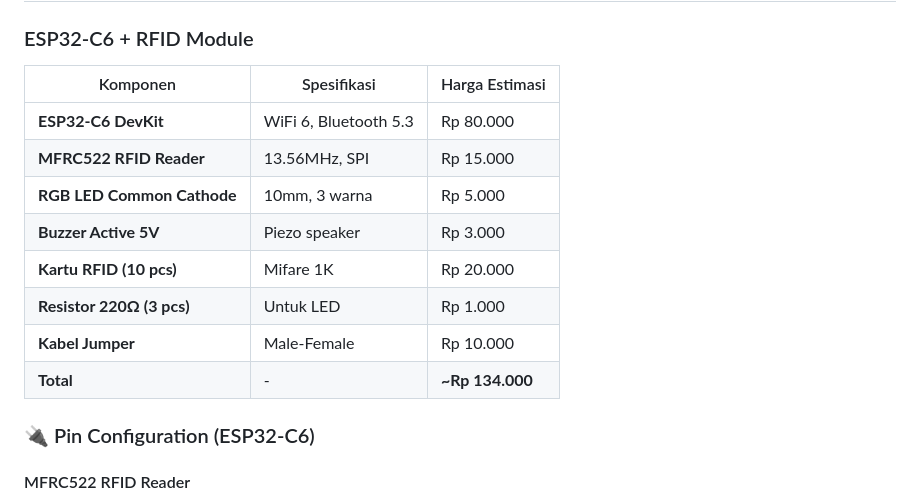
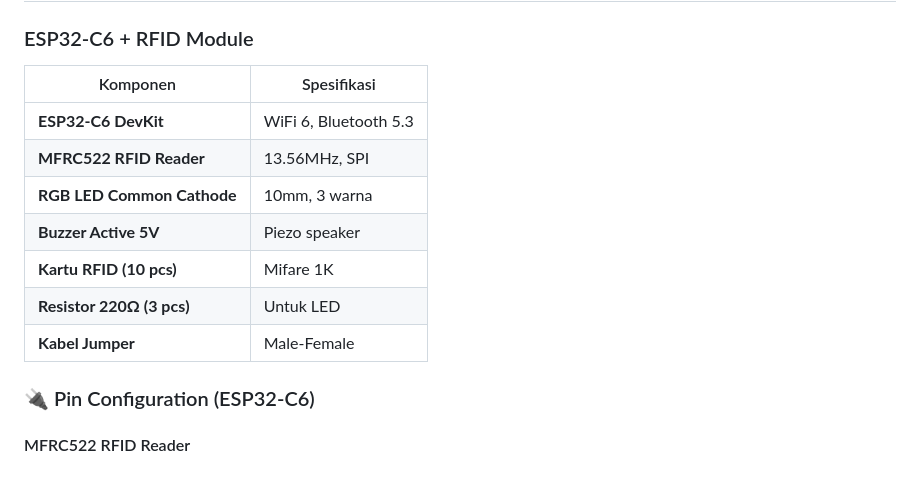
Before and after one commit to marsellinus/ngaji, a Markdown page: README.md, the part around the change. Drawn GitHub-style; blank space fills up the shorter version.

```diff
--- a/README.md
+++ b/README.md
@@ -248,16 +248,15 @@ Password: admin123
 ## 🛠️ Hardware Requirements
 
 ### ESP32-C6 + RFID Module
-| Komponen | Spesifikasi | Harga Estimasi |
-|----------|-------------|----------------|
-| **ESP32-C6 DevKit** | WiFi 6, Bluetooth 5.3 | Rp 80.000 |
-| **MFRC522 RFID Reader** | 13.56MHz, SPI | Rp 15.000 |
-| **RGB LED Common Cathode** | 10mm, 3 warna | Rp 5.000 |
-| **Buzzer Active 5V** | Piezo speaker | Rp 3.000 |
-| **Kartu RFID (10 pcs)** | Mifare 1K | Rp 20.000 |
-| **Resistor 220Ω (3 pcs)** | Untuk LED | Rp 1.000 |
-| **Kabel Jumper** | Male-Female | Rp 10.000 |
-| **Total** | - | **~Rp 134.000** |
+| Komponen | Spesifikasi |
+|----------|-------------|
+| **ESP32-C6 DevKit** | WiFi 6, Bluetooth 5.3 |
+| **MFRC522 RFID Reader** | 13.56MHz, SPI |
+| **RGB LED Common Cathode** | 10mm, 3 warna |
+| **Buzzer Active 5V** | Piezo speaker |
+| **Kartu RFID (10 pcs)** | Mifare 1K |
+| **Resistor 220Ω (3 pcs)** | Untuk LED |
+| **Kabel Jumper** | Male-Female |
 
 ### 🔌 Pin Configuration (ESP32-C6)
 
```
